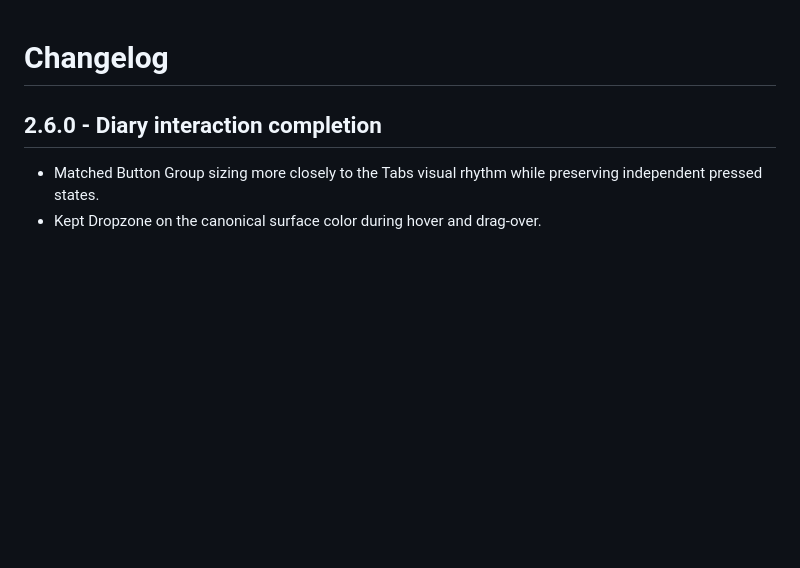
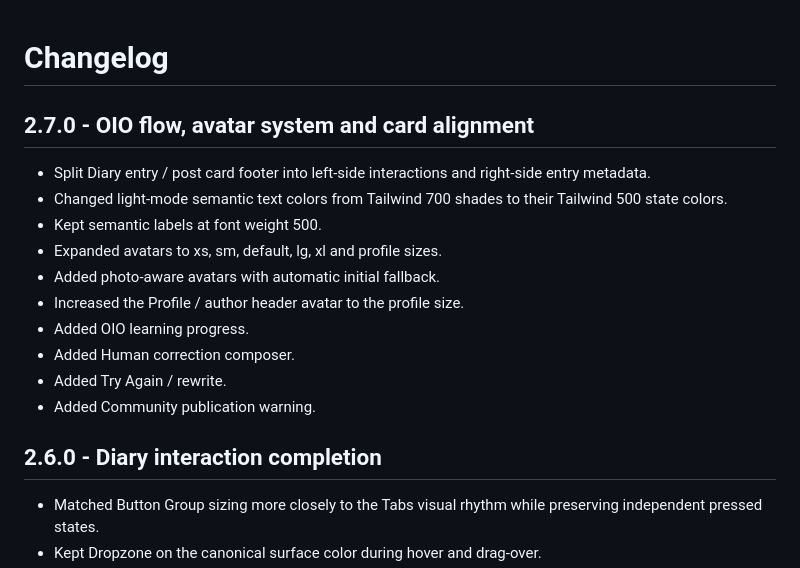
Before and after one commit to nickramen/diarito-ui, a Markdown page: docs/CHANGELOG.md, the part around the change. GitHub-like rendering; blank space fills up the shorter version.

Commit message:
docs: add 2.7.0 changelog

```diff
--- a/docs/CHANGELOG.md
+++ b/docs/CHANGELOG.md
@@ -1,4 +1,18 @@
 # Changelog
+
+## 2.7.0 - OIO flow, avatar system and card alignment
+
+- Split Diary entry / post card footer into left-side interactions and right-side entry metadata.
+- Changed light-mode semantic text colors from Tailwind 700 shades to their Tailwind 500 state colors.
+- Kept semantic labels at font weight 500.
+- Expanded avatars to xs, sm, default, lg, xl and profile sizes.
+- Added photo-aware avatars with automatic initial fallback.
+- Increased the Profile / author header avatar to the profile size.
+- Added OIO learning progress.
+- Added Human correction composer.
+- Added Try Again / rewrite.
+- Added Community publication warning.
+
 
 ## 2.6.0 - Diary interaction completion
 
```
